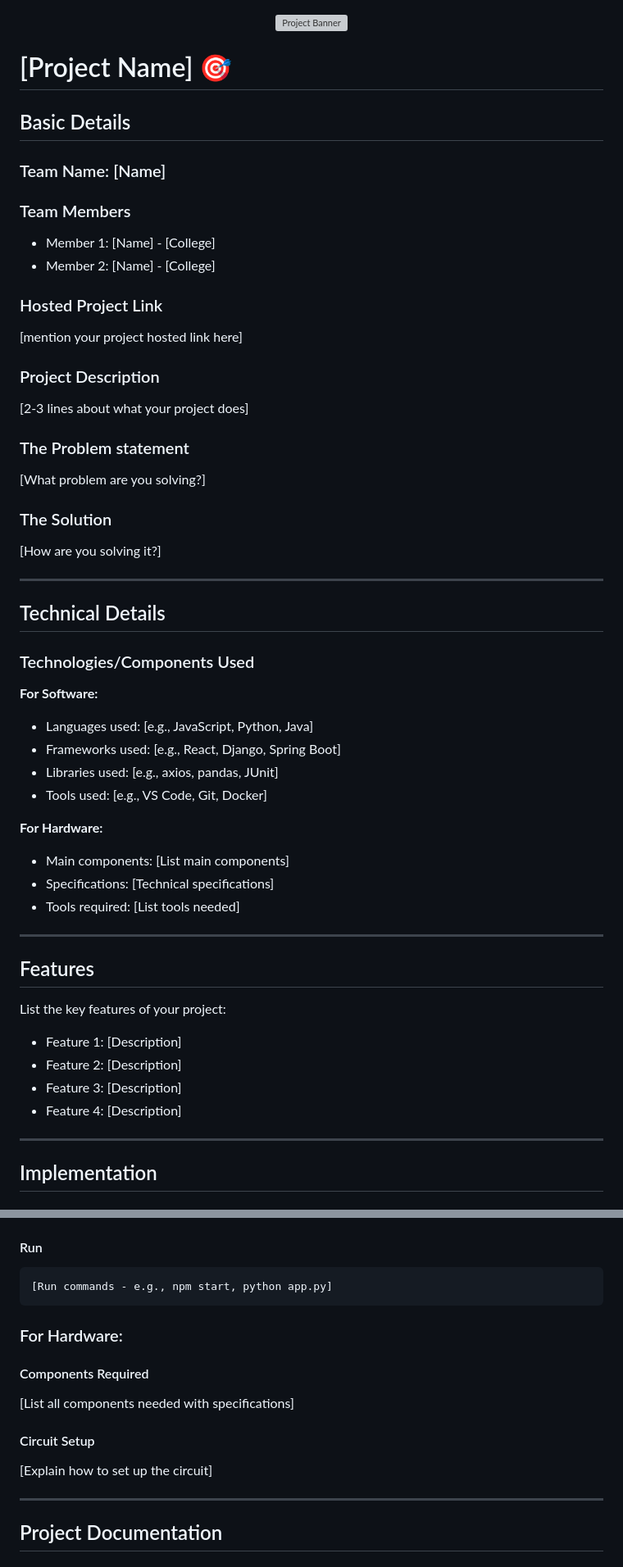
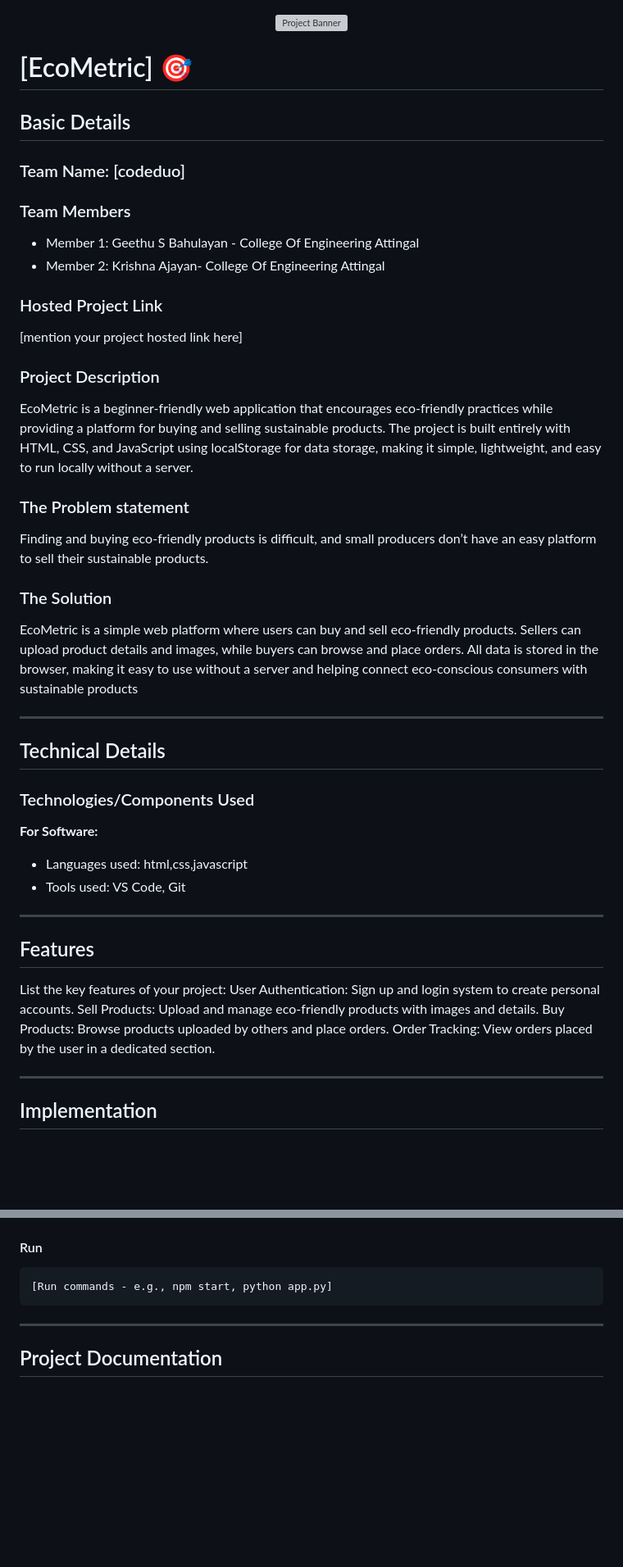
Before and after one commit to geethubahulayan/codeduo, a Markdown page: README.md, 2 parts joined by grey strips. Shown at 82% size. Rendered like a GitHub page; blank space fills up the shorter version; grey boxes are pictures that could not be loaded.

````diff
--- a/README.md
+++ b/README.md
@@ -2,27 +2,26 @@
   <img src="./img.png" alt="Project Banner" width="100%">
 </p>
 
-# [Project Name] 🎯
+# [EcoMetric] 🎯
 
 ## Basic Details
 
-### Team Name: [Name]
+### Team Name: [codeduo]
 
 ### Team Members
-- Member 1: [Name] - [College]
-- Member 2: [Name] - [College]
+- Member 1: Geethu S Bahulayan - College Of Engineering Attingal
+- Member 2: Krishna Ajayan- College Of Engineering Attingal
 
 ### Hosted Project Link
 [mention your project hosted link here]
 
 ### Project Description
-[2-3 lines about what your project does]
+EcoMetric is a beginner-friendly web application that encourages eco-friendly practices while providing a platform for buying and selling sustainable products. The project is built entirely with HTML, CSS, and JavaScript using localStorage for data storage, making it simple, lightweight, and easy to run locally without a server.
 
 ### The Problem statement
-[What problem are you solving?]
-
+Finding and buying eco-friendly products is difficult, and small producers don’t have an easy platform to sell their sustainable products.
 ### The Solution
-[How are you solving it?]
+EcoMetric is a simple web platform where users can buy and sell eco-friendly products. Sellers can upload product details and images, while buyers can browse and place orders. All data is stored in the browser, making it easy to use without a server and helping connect eco-conscious consumers with sustainable products
 
 ---
 
@@ -31,25 +30,19 @@
 ### Technologies/Components Used
 
 **For Software:**
-- Languages used: [e.g., JavaScript, Python, Java]
-- Frameworks used: [e.g., React, Django, Spring Boot]
-- Libraries used: [e.g., axios, pandas, JUnit]
-- Tools used: [e.g., VS Code, Git, Docker]
+- Languages used: html,css,javascript
+- Tools used:  VS Code, Git
 
-**For Hardware:**
-- Main components: [List main components]
-- Specifications: [Technical specifications]
-- Tools required: [List tools needed]
 
 ---
 
 ## Features
 
 List the key features of your project:
-- Feature 1: [Description]
-- Feature 2: [Description]
-- Feature 3: [Description]
-- Feature 4: [Description]
+ User Authentication: Sign up and login system to create personal accounts.
+ Sell Products: Upload and manage eco-friendly products with images and details.
+ Buy Products: Browse products uploaded by others and place orders.
+ Order Tracking: View orders placed by the user in a dedicated section.
 
 ---
 
@@ -67,13 +60,7 @@ List the key features of your project:
 [Run commands - e.g., npm start, python app.py]
 ```
 
-### For Hardware:
 
-#### Components Required
-[List all components needed with specifications]
-
-#### Circuit Setup
-[Explain how to set up the circuit]
 
 ---
 
````
Also changed, not shown: other parts of README.md (+1 -2 lines).
